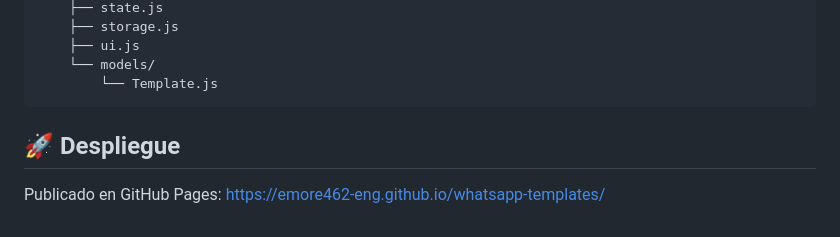
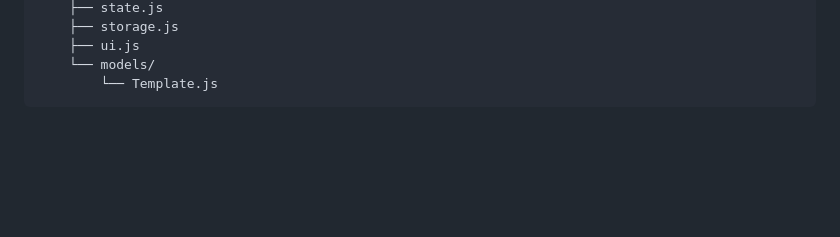
Before and after one commit to emore462-eng/whatsapp-templates, a Markdown page: Readme.md, the part around the change. Drawn GitHub-style; blank space fills up the shorter version.

````diff
--- a/Readme.md
+++ b/Readme.md
@@ -140,7 +140,3 @@ whatsapp-templates/
     └── models/
         └── Template.js
 ```
-
-## 🚀 Despliegue
-
-Publicado en GitHub Pages: https://emore462-eng.github.io/whatsapp-templates/
````
